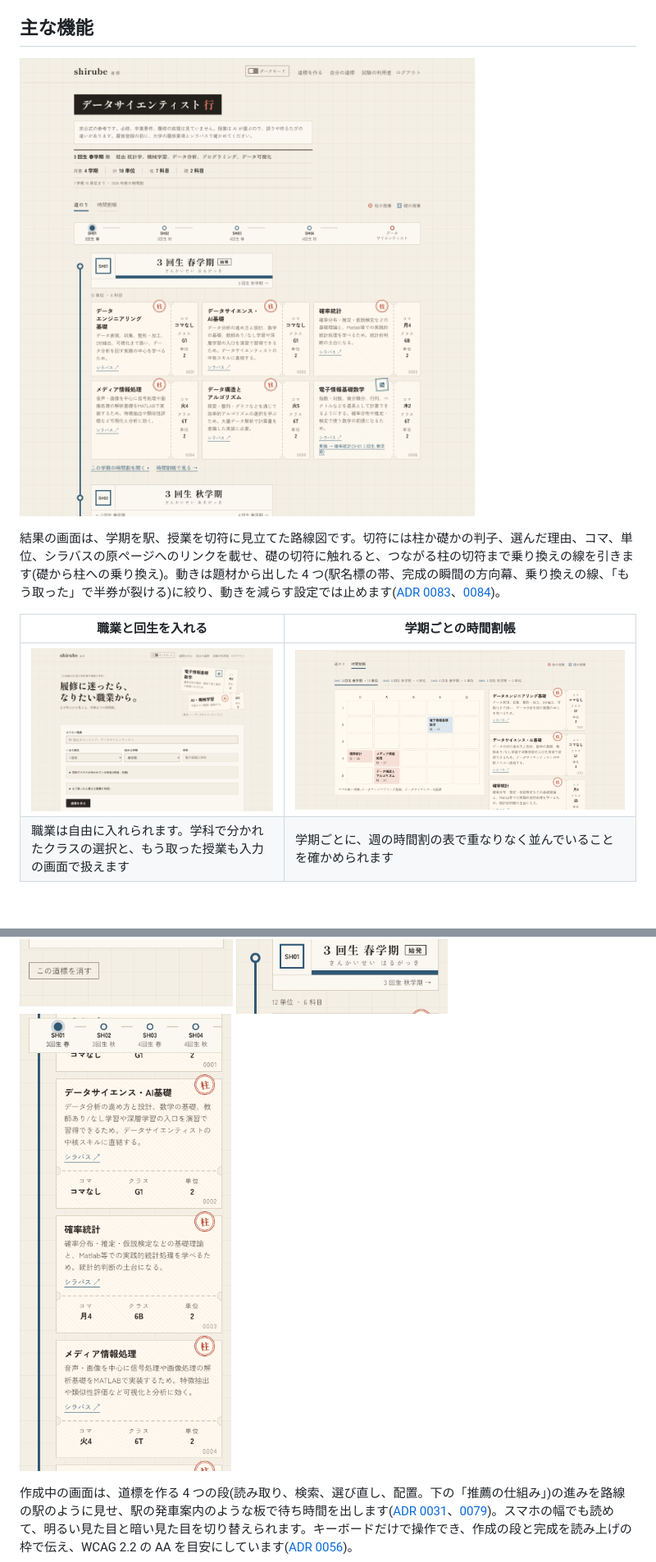
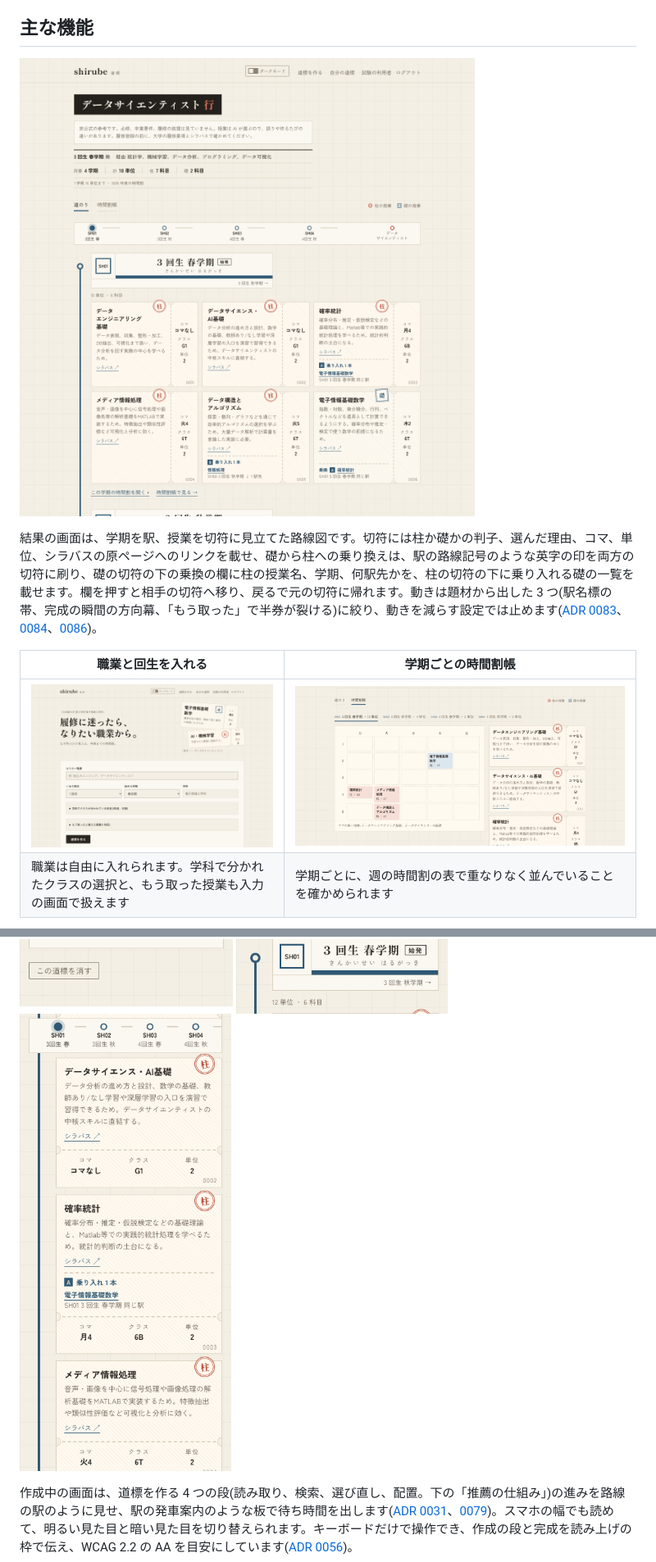
Before and after one commit to h11roki/Shirube, a Markdown page: README.md, 2 parts joined by grey strips. Shown at 82% size. GitHub-like rendering; pictures changed too: docs/images/result-375-tickets.png, docs/images/result-route-1280.png, docs/images/result-timetable-1280.png; blank space fills up the shorter version.

```diff
--- a/README.md
+++ b/README.md
@@ -49,5 +49,5 @@
 
-結果の画面は、学期を駅、授業を切符に見立てた路線図です。切符には柱か礎かの判子、選んだ理由、コマ、単位、シラバスの原ページへのリンクを載せ、礎の切符に触れると、つながる柱の切符まで乗り換えの線を引きます(礎から柱への乗り換え)。動きは題材から出した 4 つ(駅名標の帯、完成の瞬間の方向幕、乗り換えの線、「もう取った」で半券が裂ける)に絞り、動きを減らす設定では止めます([ADR 0083](docs/adr/0083-ruled-refinement.md)、[0084](docs/adr/0084-route-motions.md))。
+結果の画面は、学期を駅、授業を切符に見立てた路線図です。切符には柱か礎かの判子、選んだ理由、コマ、単位、シラバスの原ページへのリンクを載せ、礎から柱への乗り換えは、駅の路線記号のような英字の印を両方の切符に刷り、礎の切符の下の乗換の欄に柱の授業名、学期、何駅先かを、柱の切符の下に乗り入れる礎の一覧を載せます。欄を押すと相手の切符へ移り、戻るで元の切符に帰れます。動きは題材から出した 3 つ(駅名標の帯、完成の瞬間の方向幕、「もう取った」で半券が裂ける)に絞り、動きを減らす設定では止めます([ADR 0083](docs/adr/0083-ruled-refinement.md)、[0084](docs/adr/0084-route-motions.md)、[0086](docs/adr/0086-transfer-marks.md))。
 
 | 職業と回生を入れる | 学期ごとの時間割帳 |
 |---|---|
```
Also changed, not shown: other parts of README.md (+2 -2 lines), CLAUDE.md (+2 -2 lines), 1 other file.
